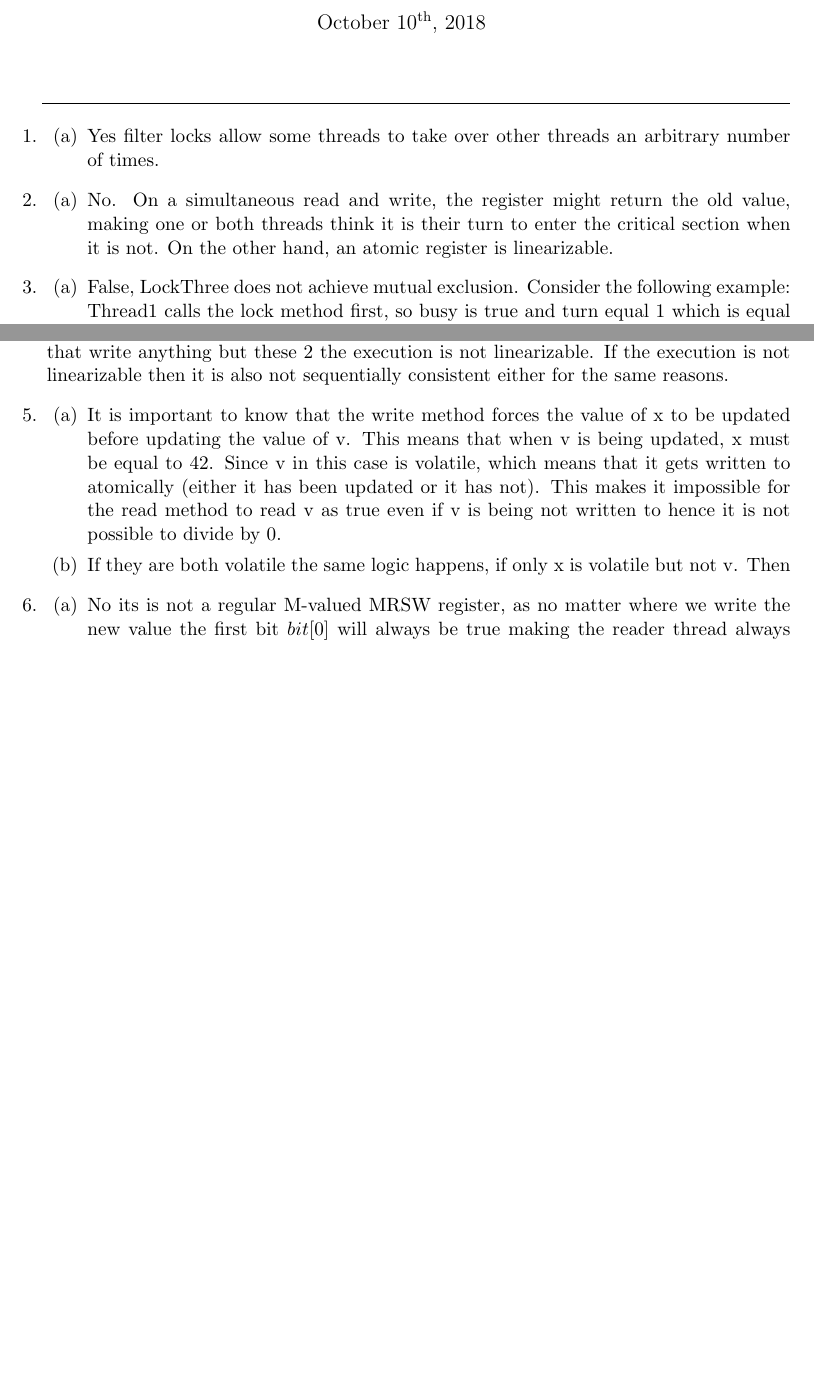
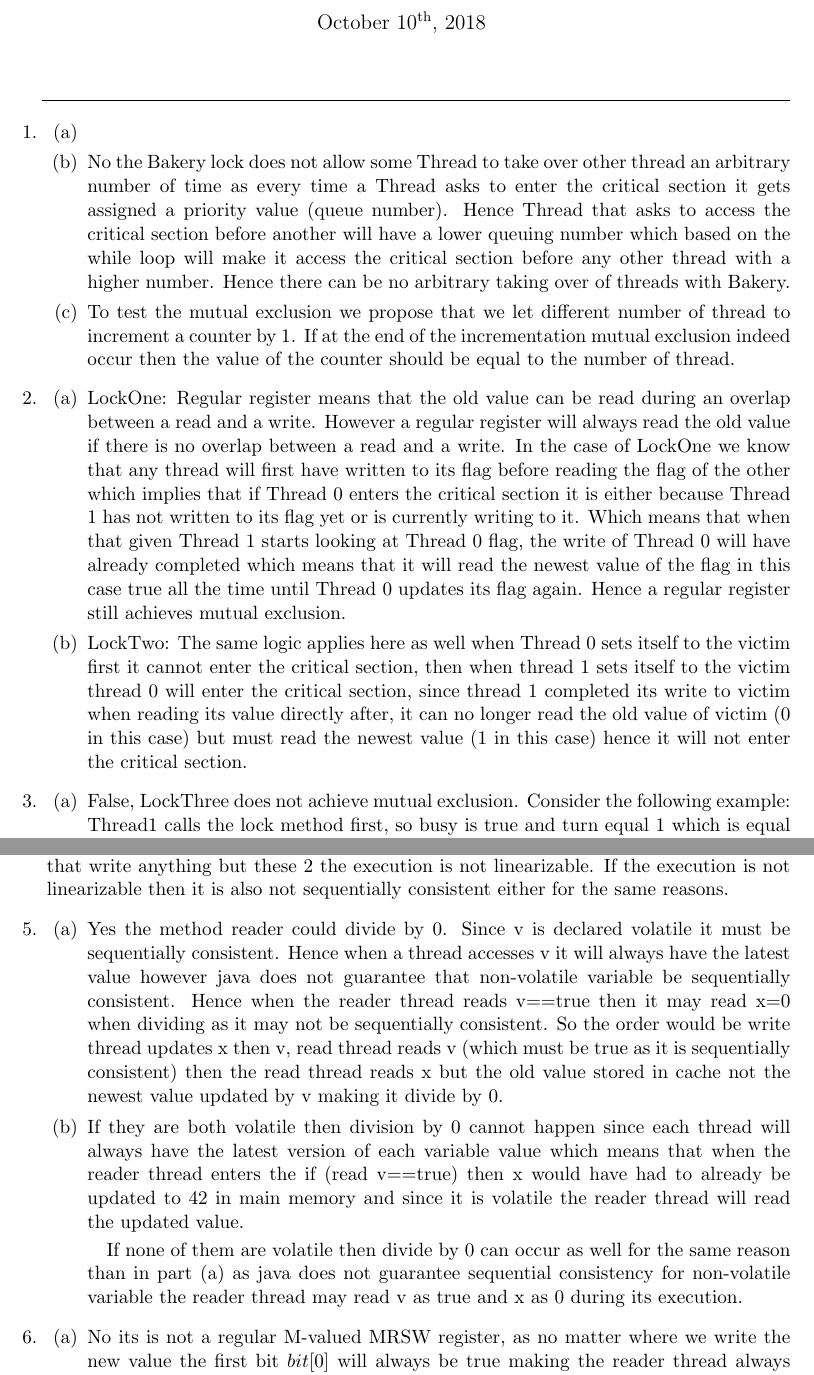
Before and after one commit to simz089s/ecse420f2018-PS, a LaTeX problem sheet (Assignment2/ECSE4201As2.tex): two parts of pages 1 and 2 of 3 before the commit and two parts of pages 1 and 3 of 4 after it, joined at a grey line, cut so that both start at the same text, the shorter picture padded with empty space. Compiled offline with pdfLaTeX.

Commit message:
Updated questions

```diff
--- a/Assignment2/ECSE4201As2.tex
+++ b/Assignment2/ECSE4201As2.tex
@@ -21,12 +21,20 @@
 		\question
 		\begin{parts}
 			\part
-			Yes filter locks allow some threads to take over other threads an arbitrary number of times.
+
+			\part
+				No the Bakery lock does not allow some Thread to take over other thread an arbitrary number of time as every time a Thread asks to enter the critical section it gets assigned a priority value (queue number). Hence Thread that asks to access the critical section before another will have a lower queuing number which based on the while loop will make it access the critical section before any other thread with a higher number. Hence there can be no arbitrary taking over of threads with Bakery.
+
+			\part
+				To test the mutual exclusion we propose that we let different number of thread to increment a counter by 1. If at the end of the incrementation mutual exclusion indeed occur then the value of the counter should be equal to the number of thread.
 		\end{parts}
 		\question
 		\begin{parts}
 			\part
-			No. On a simultaneous read and write, the register might return the old value, making one or both threads think it is their turn to enter the critical section when it is not. On the other hand, an atomic register is linearizable.
+				LockOne: Regular register means that the old value can be read during an overlap between a read and a write. However a regular register will always read the old value if there is no overlap between a read and a write. In the case of LockOne we know that any thread will first have written to its flag before reading the flag of the other which implies that if Thread 0 enters the critical section it is either because Thread 1 has not written to its flag yet or is currently writing to it. Which means that when that given Thread 1 starts looking at Thread 0 flag, the write of Thread 0 will have already completed which means that it will read the newest value of the flag in this case true all the time until Thread 0 updates its flag again. Hence a regular register still achieves mutual exclusion.
+
+			\part
+				LockTwo: The same logic applies here as well when Thread 0 sets itself to the victim first it cannot enter the critical section, then when thread 1 sets itself to the victim thread 0 will enter the critical section, since thread 1 completed its write to victim when reading its value directly after, it can no longer read the old value of victim (0 in this case) but must read the newest value (1 in this case) hence it will not enter the critical section.
 		\end{parts}
 
 		\question
@@ -61,10 +69,12 @@
 		\question
 		\begin{parts}
 			\part
-			It is important to know that the write method forces the value of x to be updated before updating the value of v. This means that when v is being updated, x must be equal to 42. Since v in this case is volatile, which means that it gets written to atomically (either it has been updated or it has not). This makes it impossible for the read method to read v as true even if v is being not written to hence it is not possible to divide by 0.
+				Yes the method reader could divide by 0. Since v is declared volatile it must be sequentially consistent. Hence when a thread accesses v it will always have the latest value however java does not guarantee that non-volatile variable be sequentially consistent. Hence when the reader thread reads v==true then it may read x=0 when dividing as it may not be sequentially consistent. So the order would be write thread updates x then v, read thread reads v (which must be true as it is sequentially consistent) then the read thread reads x but the old value stored in cache not the newest value updated by v making it divide by 0.
 
 			\part
-			If they are both volatile the same logic happens, if only x is volatile but not v. Then
+				If they are both volatile then division by 0 cannot happen since each thread will always have the latest version of each variable value which means that when the reader thread enters the if (read v==true) then x would have had to already be updated to 42 in main memory and since it is volatile the reader thread will read the updated value.
+
+				\quad If none of them are volatile then divide by 0 can occur as well for the same reason than in part (a) as java does not guarantee sequential consistency for non-volatile variable the reader thread may read v as true and x as 0 during its execution.
 		\end{parts}
 
 		\question
```
Also changed, not shown: 1 other file. Lines whose indentation alone changed are shown as unchanged.
